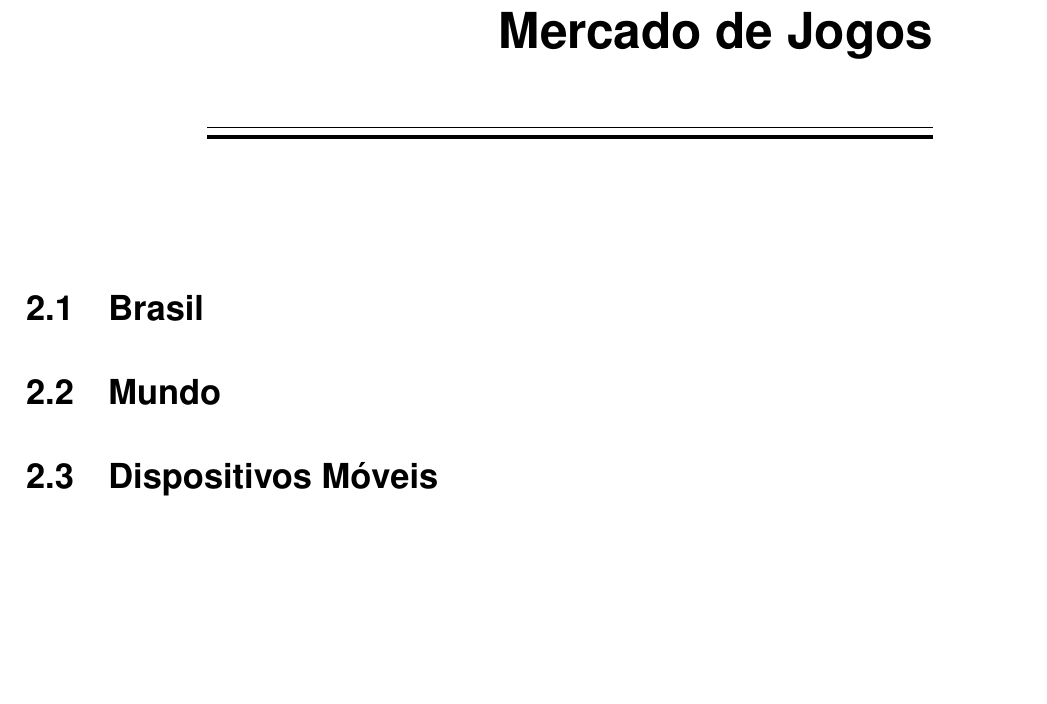
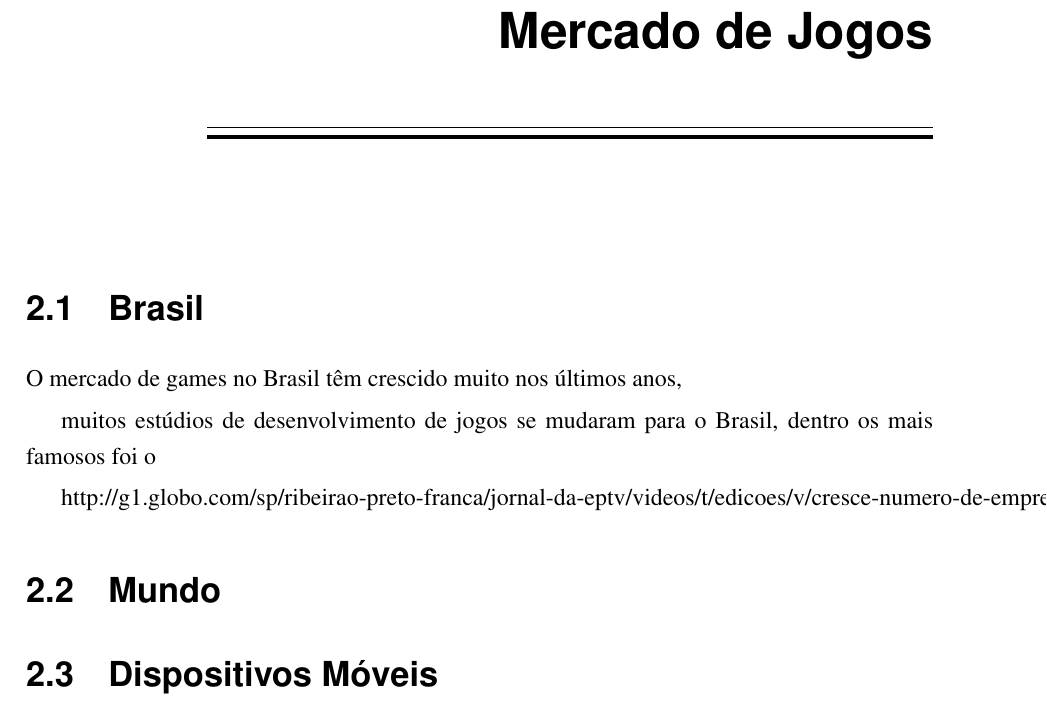
Before and after one commit to pfonseca/TCC-UFABC, a LaTeX thesis (tex/root.tex, which reads tex/2_MercadoGames.tex): part of page 19 of 31, cut so that both start at the same text, the shorter picture padded with empty space. Compiled offline with pdfLaTeX; a LaTeX package or settings file that is missing is left out.

Commit message:
Update 2_MercadoGames.tex

```diff
--- a/tex/2_MercadoGames.tex
+++ b/tex/2_MercadoGames.tex
@@ -6,6 +6,22 @@
 
 \section{Brasil}
 
+O mercado de games no Brasil têm crescido muito nos últimos anos,
+
+muitos estúdios de desenvolvimento de jogos se mudaram para o Brasil, dentro os mais famosos foi o
+
+
+
+
+
+
+
+http://g1.globo.com/sp/ribeirao-preto-franca/jornal-da-eptv/videos/t/edicoes/v/cresce-numero-de-empresas-de-desenvolvimento-de-games/3975288/
+
+
+
+
+
 
 \section{Mundo}
 
```
